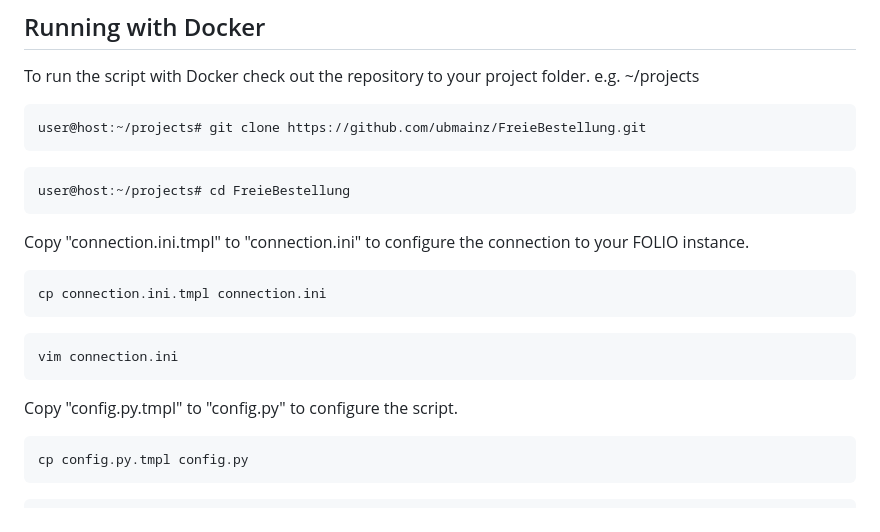
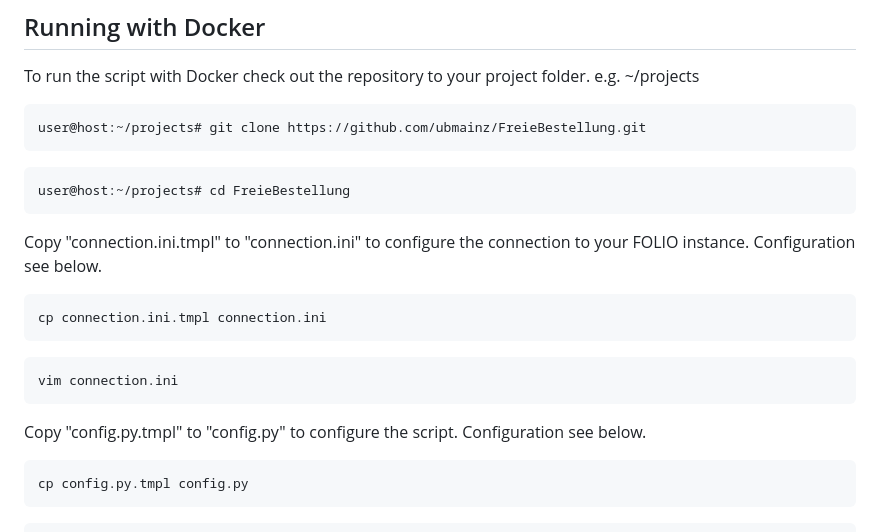
Before and after one commit to ubmainz/FreieBestellung, a Markdown page: README.md, the part around the change. Drawn GitHub-style.

````diff
--- a/README.md
+++ b/README.md
@@ -12,7 +12,7 @@ user@host:~/projects# git clone https://github.com/ubmainz/FreieBestellung.git
 user@host:~/projects# cd FreieBestellung
 ```
 
-Copy "connection.ini.tmpl" to "connection.ini" to configure the connection to your FOLIO instance.
+Copy "connection.ini.tmpl" to "connection.ini" to configure the connection to your FOLIO instance. Configuration see below.
 ```bash
 cp connection.ini.tmpl connection.ini
 ```
@@ -20,7 +20,7 @@ cp connection.ini.tmpl connection.ini
 vim connection.ini
 ```
 
-Copy "config.py.tmpl" to "config.py" to configure the script.
+Copy "config.py.tmpl" to "config.py" to configure the script. Configuration see below.
 ```bash
 cp config.py.tmpl config.py
 ```
````
